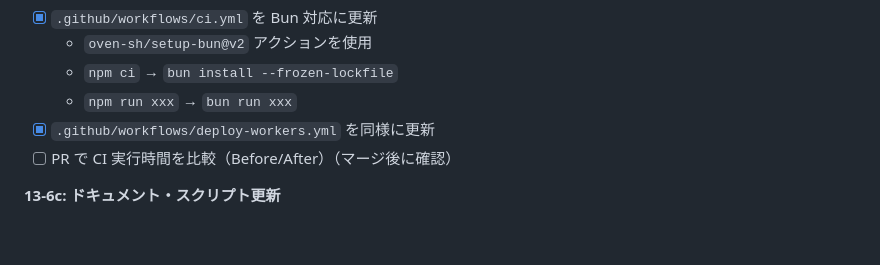
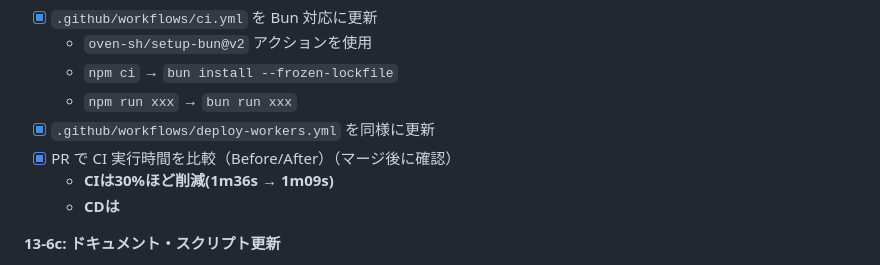
Before and after one commit to kenken-201/pose-est-2025, a Markdown page: todo-list.md, the part around the change. GitHub-like rendering; blank space fills up the shorter version.

Commit message:
update: TODO更新

```diff
--- a/todo-list.md
+++ b/todo-list.md
@@ -638,7 +638,9 @@ Cloudflare のプラットフォーム機能を活用し、アプリケーショ
   - `npm ci` → `bun install --frozen-lockfile`
   - `npm run xxx` → `bun run xxx`
 - [x] `.github/workflows/deploy-workers.yml` を同様に更新
-- [ ] PR で CI 実行時間を比較（Before/After）（マージ後に確認）
+- [x] PR で CI 実行時間を比較（Before/After）（マージ後に確認）
+  - **CIは30%ほど削減(1m36s → 1m09s)**
+  - **CDは**
 
 **13-6c: ドキュメント・スクリプト更新**
 
```
